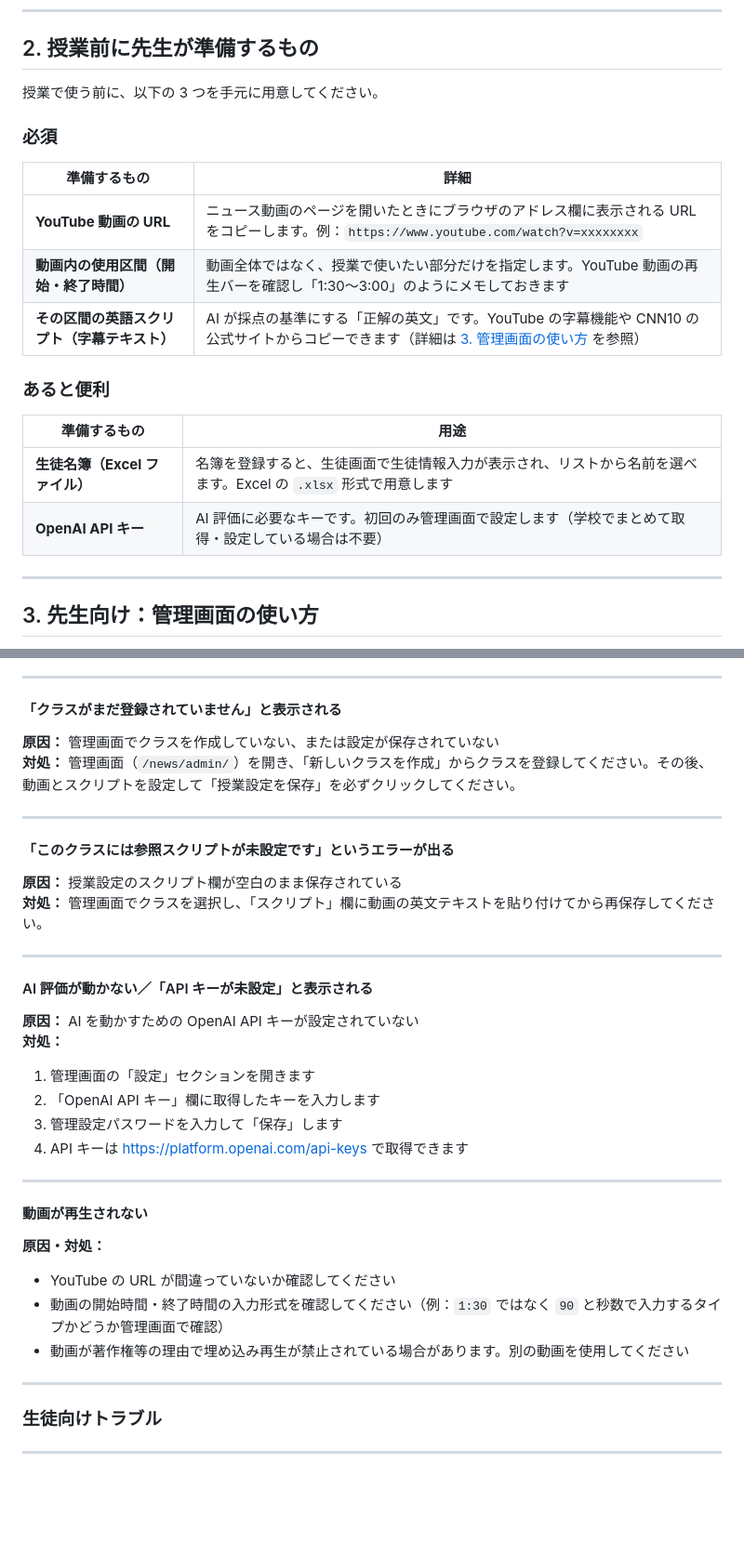
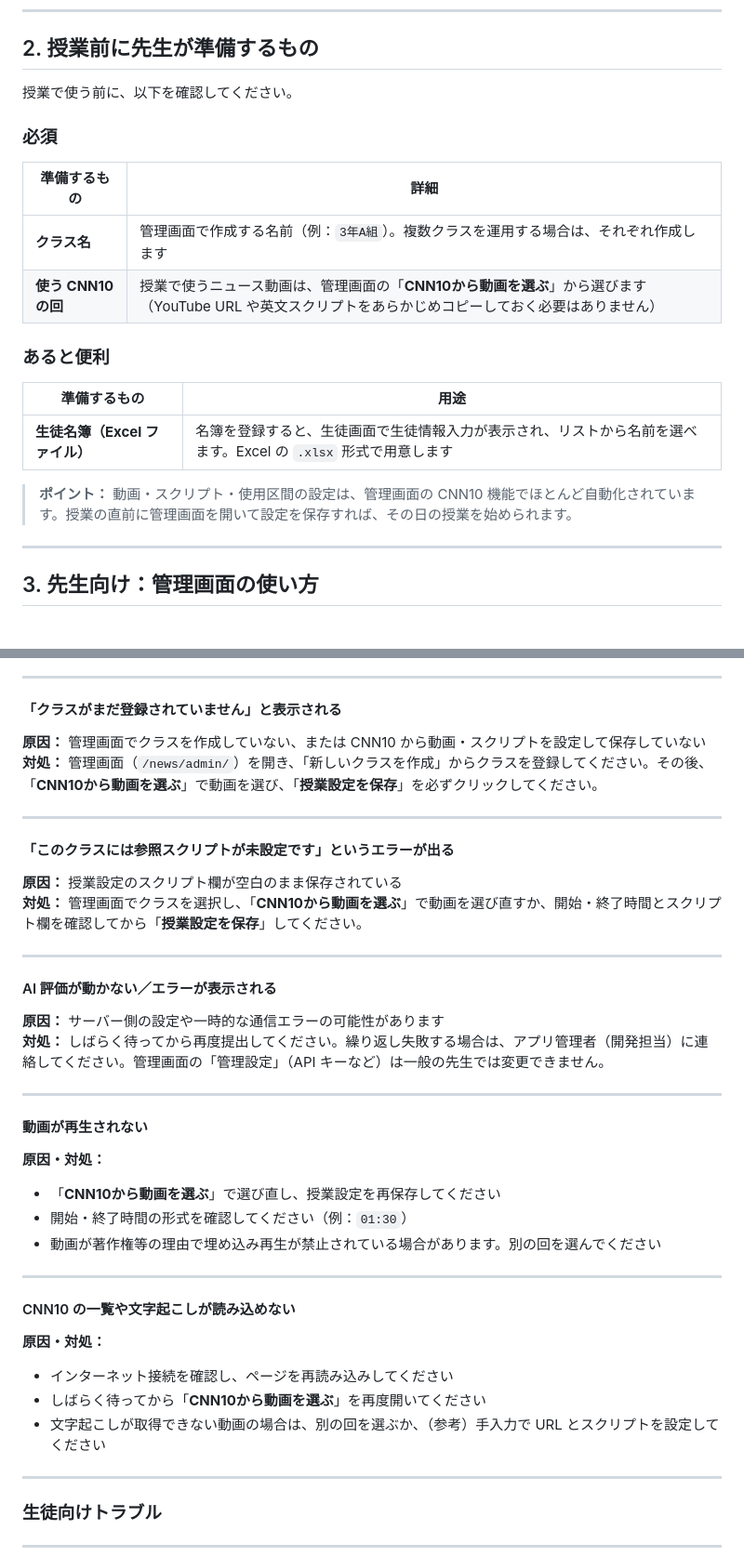
Before and after one commit to Seiichi1868/vibes-apps, a Markdown page: マニュアル.md, 2 parts joined by grey strips. Shown at 93% size. GitHub-like rendering; blank space fills up the shorter version.

```diff
--- a/マニュアル.md
+++ b/マニュアル.md
@@ -48,22 +49,22 @@
 
 ## 2. 授業前に先生が準備するもの
 
-授業で使う前に、以下の 3 つを手元に用意してください。
+授業で使う前に、以下を確認してください。
 
 ### 必須
 
 | 準備するもの | 詳細 |
 |---|---|
-| **YouTube 動画の URL** | ニュース動画のページを開いたときにブラウザのアドレス欄に表示される URL をコピーします。例：`https://www.youtube.com/watch?v=xxxxxxxx` |
-| **動画内の使用区間（開始・終了時間）** | 動画全体ではなく、授業で使いたい部分だけを指定します。YouTube 動画の再生バーを確認し「1:30〜3:00」のようにメモしておきます |
-| **その区間の英語スクリプト（字幕テキスト）** | AI が採点の基準にする「正解の英文」です。YouTube の字幕機能や CNN10 の公式サイトからコピーできます（詳細は [3. 管理画面の使い方](#3-先生向け管理画面の使い方) を参照） |
+| **クラス名** | 管理画面で作成する名前（例：`3年A組`）。複数クラスを運用する場合は、それぞれ作成します |
+| **使う CNN10 の回** | 授業で使うニュース動画は、管理画面の「**CNN10から動画を選ぶ**」から選びます（YouTube URL や英文スクリプトをあらかじめコピーしておく必要はありません） |
 
 ### あると便利
 
 | 準備するもの | 用途 |
 |---|---|
 | **生徒名簿（Excel ファイル）** | 名簿を登録すると、生徒画面で生徒情報入力が表示され、リストから名前を選べます。Excel の `.xlsx` 形式で用意します |
-| **OpenAI API キー** | AI 評価に必要なキーです。初回のみ管理画面で設定します（学校でまとめて取得・設定している場合は不要） |
+
+> **ポイント：** 動画・スクリプト・使用区間の設定は、管理画面の CNN10 機能でほとんど自動化されています。授業の直前に管理画面を開いて設定を保存すれば、その日の授業を始められます。
 
 ---
 
@@ -387,35 +408,40 @@ Excel ダウンロード機能を使うと、以下のような活用ができ
 
 #### 「クラスがまだ登録されていません」と表示される
 
-**原因：** 管理画面でクラスを作成していない、または設定が保存されていない
-**対処：** 管理画面（`/news/admin/`）を開き、「新しいクラスを作成」からクラスを登録してください。その後、動画とスクリプトを設定して「授業設定を保存」を必ずクリックしてください。
+**原因：** 管理画面でクラスを作成していない、または CNN10 から動画・スクリプトを設定して保存していない
+**対処：** 管理画面（`/news/admin/`）を開き、「新しいクラスを作成」からクラスを登録してください。その後、「**CNN10から動画を選ぶ**」で動画を選び、「**授業設定を保存**」を必ずクリックしてください。
 
 ---
 
 #### 「このクラスには参照スクリプトが未設定です」というエラーが出る
 
 **原因：** 授業設定のスクリプト欄が空白のまま保存されている
-**対処：** 管理画面でクラスを選択し、「スクリプト」欄に動画の英文テキストを貼り付けてから再保存してください。
+**対処：** 管理画面でクラスを選択し、「**CNN10から動画を選ぶ**」で動画を選び直すか、開始・終了時間とスクリプト欄を確認してから「**授業設定を保存**」してください。
 
 ---
 
-#### AI 評価が動かない／「API キーが未設定」と表示される
+#### AI 評価が動かない／エラーが表示される
 
-**原因：** AI を動かすための OpenAI API キーが設定されていない
-**対処：**
-1. 管理画面の「設定」セクションを開きます
-2. 「OpenAI API キー」欄に取得したキーを入力します
-3. 管理設定パスワードを入力して「保存」します
-4. API キーは https://platform.openai.com/api-keys で取得できます
+**原因：** サーバー側の設定や一時的な通信エラーの可能性があります
+**対処：** しばらく待ってから再度提出してください。繰り返し失敗する場合は、アプリ管理者（開発担当）に連絡してください。管理画面の「管理設定」（API キーなど）は一般の先生では変更できません。
 
 ---
 
 #### 動画が再生されない
 
 **原因・対処：**
-- YouTube の URL が間違っていないか確認してください
-- 動画の開始時間・終了時間の入力形式を確認してください（例：`1:30` ではなく `90` と秒数で入力するタイプかどうか管理画面で確認）
-- 動画が著作権等の理由で埋め込み再生が禁止されている場合があります。別の動画を使用してください
+- 「**CNN10から動画を選ぶ**」で選び直し、授業設定を再保存してください
+- 開始・終了時間の形式を確認してください（例：`01:30`）
+- 動画が著作権等の理由で埋め込み再生が禁止されている場合があります。別の回を選んでください
+
+---
+
+#### CNN10 の一覧や文字起こしが読み込めない
+
+**原因・対処：**
+- インターネット接続を確認し、ページを再読み込みしてください
+- しばらく待ってから「**CNN10から動画を選ぶ**」を再度開いてください
+- 文字起こしが取得できない動画の場合は、別の回を選ぶか、（参考）手入力で URL とスクリプトを設定してください
 
 ---
 
```
Also changed, not shown: other parts of マニュアル.md (+40 -19 lines).
